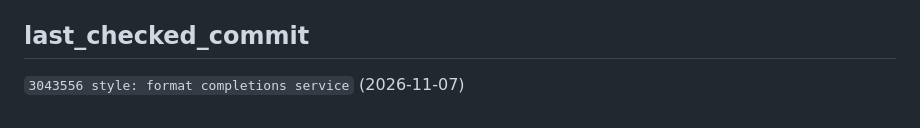
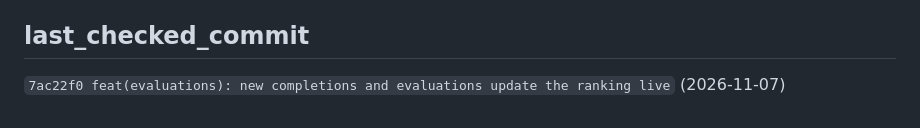
Before and after one commit to lucasteamalt12321/GAL, a Markdown page: memory_bank/progress.md, the part around the change. Drawn GitHub-style.

Commit message:
memory bank: live evaluations deployed, last_checked_commit 7ac22f0

```diff
--- a/memory_bank/progress.md
+++ b/memory_bank/progress.md
@@ -212,4 +212,4 @@
 
 ## last_checked_commit
 
-`3043556 style: format completions service` (2026-11-07)
+`7ac22f0 feat(evaluations): new completions and evaluations update the ranking live` (2026-11-07)
```
